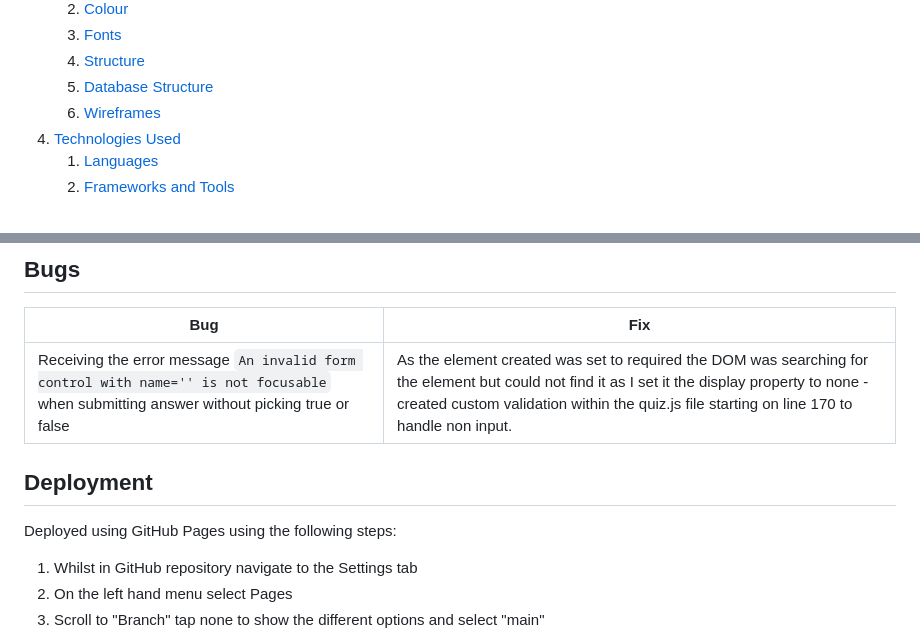
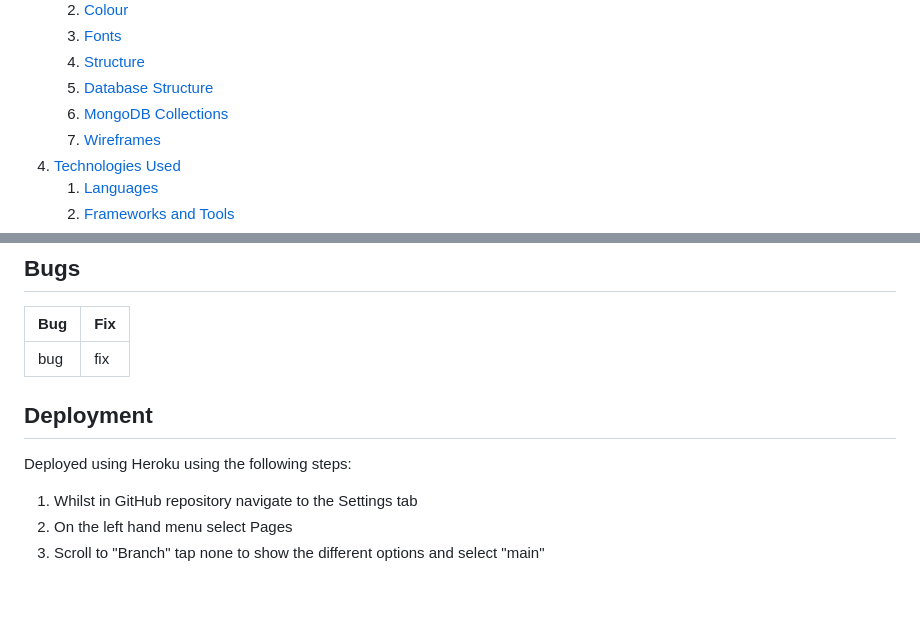
Before and after one commit to ofemiashiru/CI_MS3_MCC, a Markdown page: README.md, 2 parts joined by grey strips. GitHub-like rendering; blank space fills up the shorter version.

````diff
--- a/README.md
+++ b/README.md
@@ -23,6 +23,7 @@
     3. [Fonts](#fonts)
     4. [Structure](#structure)
     5. [Database Structure](#database-structure)
+    6. [MongoDB Collections](#mongodb-collections)
     6. [Wireframes](#wireframes)
 4. [Technologies Used](#technologies-used)
     1. [Languages](#languages)
@@ -635,12 +680,12 @@ The website is completely responsive and has been tested on mobile, tablet and d
 
 | **Bug** | **Fix** |
 |-------------|------------|
-|Receiving the error message ```An invalid form control with name='' is not focusable``` when submitting answer without picking true or false|As the element created was set to required the DOM was searching for the element but could not find it as I set it the display property to none - created custom validation within the quiz.js file starting on line 170 to handle non input.|
+|bug|fix|
 
 
 ## Deployment
 
-Deployed using GitHub Pages using the following steps:
+Deployed using Heroku using the following steps:
 1. Whilst in GitHub repository navigate to the Settings tab
 2. On the left hand menu select Pages
 3. Scroll to "Branch" tap none to show the different options and select "main"
````
Also changed, not shown: other parts of README.md (+47 -3 lines).
